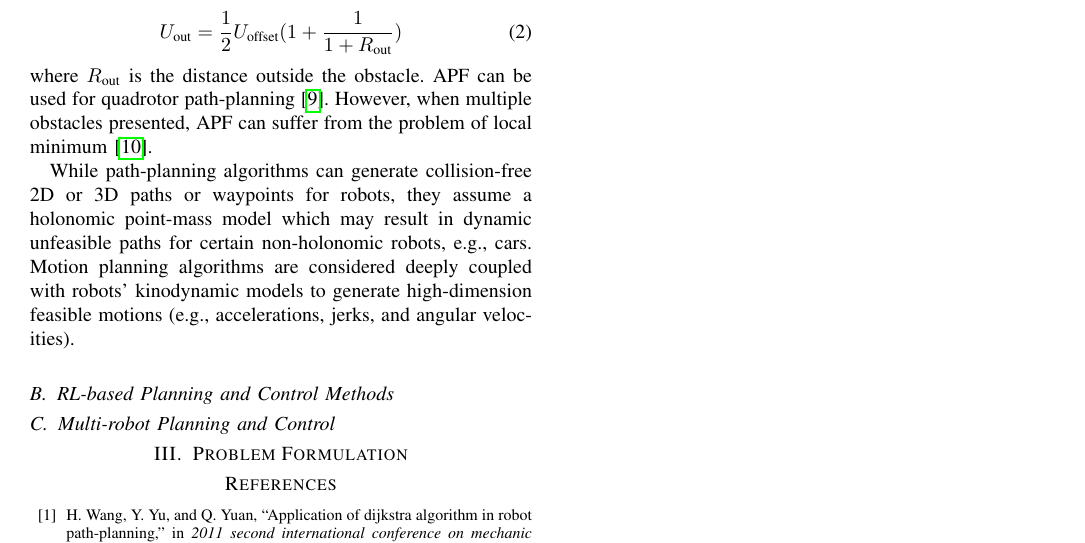
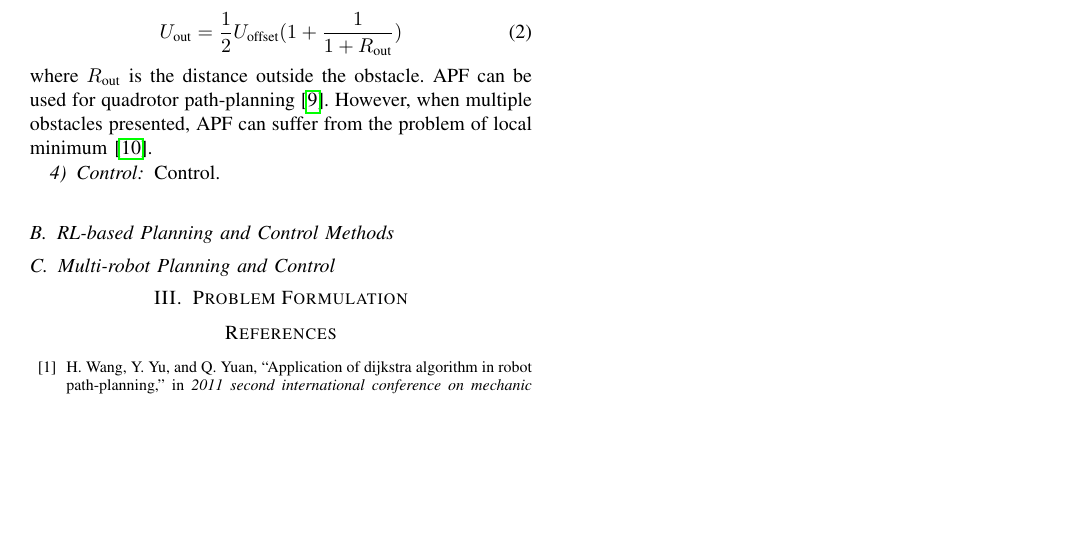
Before and after one commit to zhangbaozhe/ug_capstone, a LaTeX paper (reports/mid/report.tex): part of page 2 of 2, cut so that both start at the same text, the shorter picture padded with empty space. Compiled offline with pdfLaTeX.

Commit message:
added subsubsection

```diff
--- a/reports/mid/report.tex
+++ b/reports/mid/report.tex
@@ -139,12 +144,8 @@ where $R_{\text{out}}$ is the distance outside the obstacle.
 APF can be used for quadrotor path-planning \cite{chen2016uav}.
 However, when multiple obstacles presented, APF can suffer from the problem of local minimum \cite{koren1991potential}.
 
-%% Motion planning
-
-%% trajectory generation
-
-While path-planning algorithms can generate collision-free 2D or 3D paths or waypoints for robots, they assume a holonomic point-mass model which may result in dynamic unfeasible paths for certain non-holonomic robots, e.g., cars.
-Motion planning algorithms are considered deeply coupled with robots' kinodynamic models to generate high-dimension feasible motions (e.g., accelerations, jerks, and angular velocities).
+\subsubsection{Control}
+Control.
 
 \subsection{RL-based Planning and Control Methods}
 
```
Also changed, not shown: reports/mid/report.tex (13 more changed lines).
